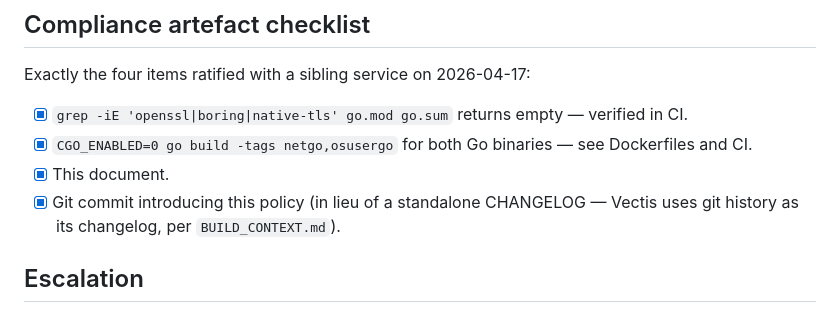
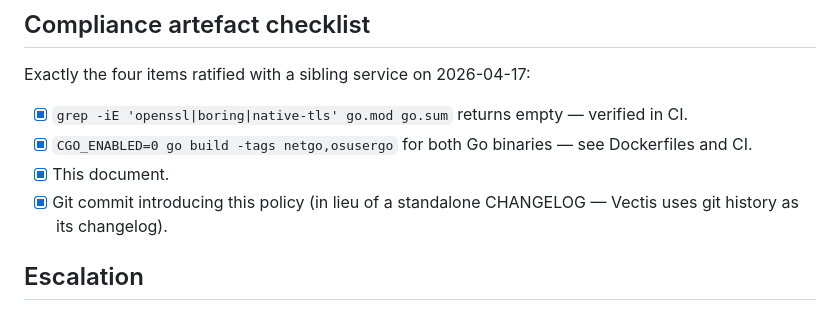
Before and after one commit to Veltara-Works/vectis, a Markdown page: docs/architecture/TLS_POLICY.md, the part around the change. Rendered like a GitHub page.

Commit message:
chore(pre-public): drop stale references to moved BUILD_CONTEXT.md
Two tracked files still pointed at the now-private BUILD_CONTEXT.md:
- .github/copilot-instructions.md now points at AGENTS.md instead.
- docs/architecture/TLS_POLICY.md drops the citation; the "git history
  is the changelog" claim stands on its own.

```diff
--- a/docs/architecture/TLS_POLICY.md
+++ b/docs/architecture/TLS_POLICY.md
@@ -99,8 +99,7 @@ Exactly the four items ratified with a sibling service on 2026-04-17:
       binaries — see Dockerfiles and CI.
 - [x] This document.
 - [x] Git commit introducing this policy (in lieu of a standalone
-      CHANGELOG — Vectis uses git history as its changelog, per
-      `BUILD_CONTEXT.md`).
+      CHANGELOG — Vectis uses git history as its changelog).
 
 ## Escalation
 
```
Also changed, not shown: .github/copilot-instructions.md (+1 -1 lines).
